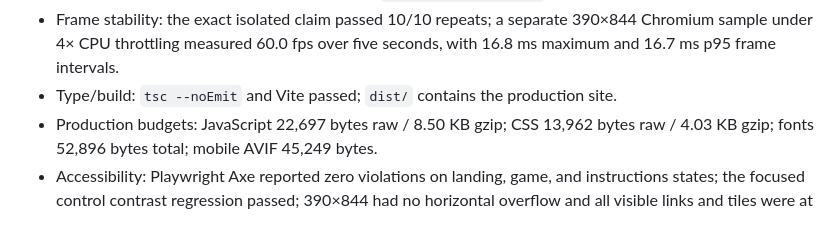
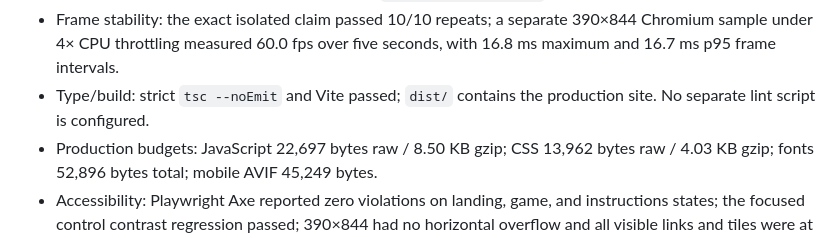
Before and after one commit to B-Divyesh/sf-seed-sprint, a Markdown page: .factory/handoff.md, the part around the change. GitHub-like rendering.

Commit message:
docs: clarify final quality gates

```diff
--- a/.factory/handoff.md
+++ b/.factory/handoff.md
@@ -43,7 +43,7 @@ Evidence from 2026-09-02 UTC:
 - Full Playwright run: 28/28 passed.
 - Claims-first gate: all 18 exact commands from `.factory/claims.json` passed independently.
 - Frame stability: the exact isolated claim passed 10/10 repeats; a separate 390×844 Chromium sample under 4× CPU throttling measured 60.0 fps over five seconds, with 16.8 ms maximum and 16.7 ms p95 frame intervals.
-- Type/build: `tsc --noEmit` and Vite passed; `dist/` contains the production site.
+- Type/build: strict `tsc --noEmit` and Vite passed; `dist/` contains the production site. No separate lint script is configured.
 - Production budgets: JavaScript 22,697 bytes raw / 8.50 KB gzip; CSS 13,962 bytes raw / 4.03 KB gzip; fonts 52,896 bytes total; mobile AVIF 45,249 bytes.
 - Accessibility: Playwright Axe reported zero violations on landing, game, and instructions states; the focused control contrast regression passed; 390×844 had no horizontal overflow and all visible links and tiles were at least 44×44 CSS px.
 - Worker verifier: title, `lang=en`, one h1, main landmark, image alt, button labels, and console checks passed in 551 ms. See `.factory/repair-qa/verify-local/verify.json`.
```
